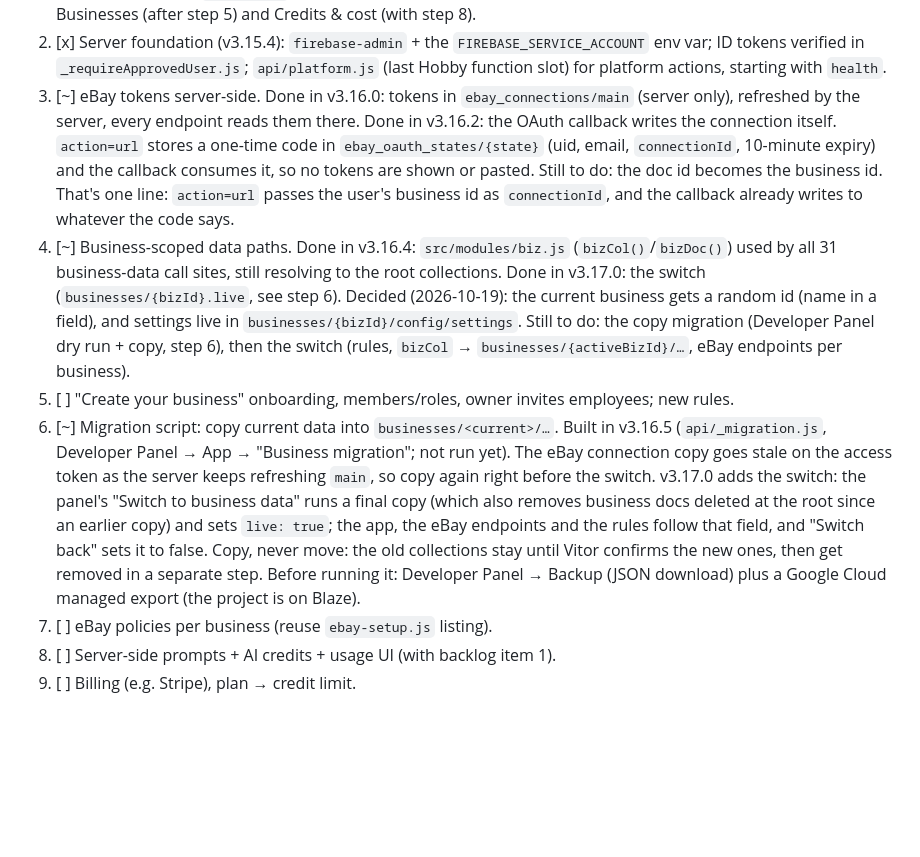
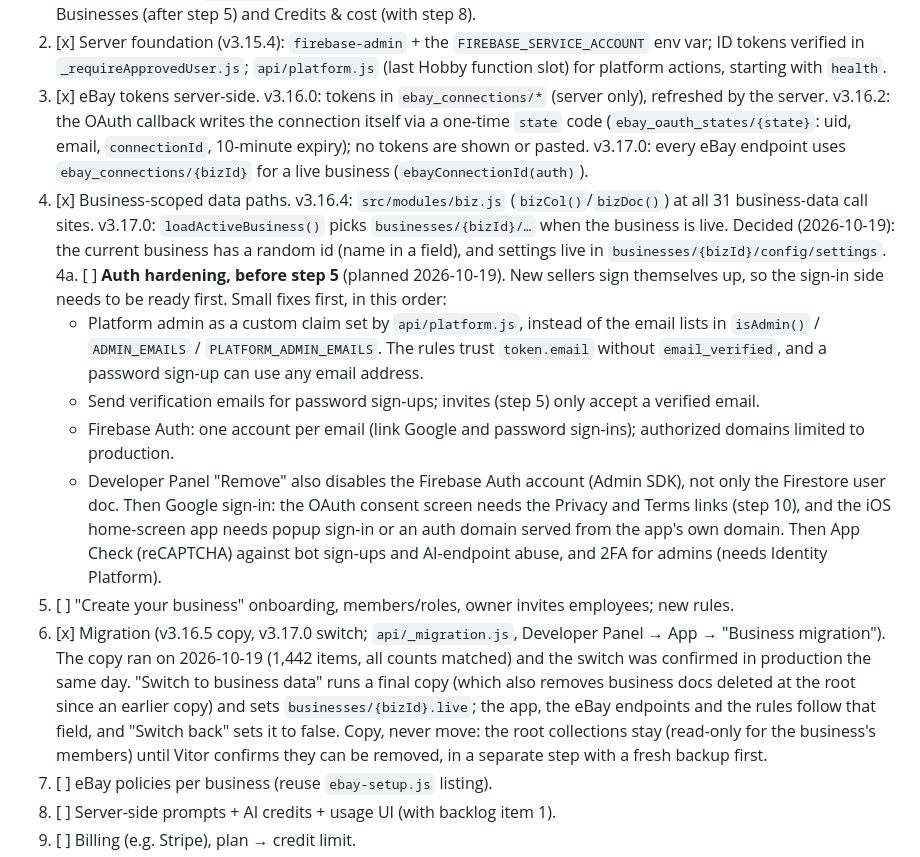
Before and after one commit to vitorsenajr-creator/Calculated-Chaos, a Markdown page: docs/multi-tenant.md, the part around the change. GitHub-like rendering; blank space fills up the shorter version.

Commit message:
Record the business switch and plan auth hardening (docs only) (#106)
- The v3.17.0 switch was confirmed in production on 2026-10-19; steps 3,
  4 and 6 of docs/multi-tenant.md are marked done.
- New step 4a, before onboarding: admin as a custom claim, email
  verification, one account per email, authorized domains, disabling the
  Auth account on Remove; then Google sign-in, App Check and admin 2FA.
- CLAUDE.md: open items reordered (main.js split, auth hardening,
  onboarding); the switch moved out of "Unverified in production".

No code or version change.


Claude-Session: https://claude.ai/code/session_01FCienzsWTYw5ees6hwRfM2

Co-authored-by: Claude <noreply@anthropic.com>

```diff
--- a/docs/multi-tenant.md
+++ b/docs/multi-tenant.md
@@ -197,38 +197,49 @@ Enforcement:
    `FIREBASE_SERVICE_ACCOUNT` env var; ID tokens verified in
    `_requireApprovedUser.js`; `api/platform.js` (last Hobby function slot)
    for platform actions, starting with `health`.
-3. [~] eBay tokens server-side. Done in v3.16.0: tokens in
-   `ebay_connections/main` (server only), refreshed by the server, every
-   endpoint reads them there. Done in v3.16.2: the OAuth callback writes
-   the connection itself. `action=url` stores a one-time code in
-   `ebay_oauth_states/{state}` (uid, email, `connectionId`, 10-minute
-   expiry) and the callback consumes it, so no tokens are shown or
-   pasted. Still to do: the doc id becomes the business id. That's one
-   line: `action=url` passes the user's business id as `connectionId`,
-   and the callback already writes to whatever the code says.
-4. [~] Business-scoped data paths. Done in v3.16.4: `src/modules/biz.js`
-   (`bizCol()`/`bizDoc()`) used by all 31 business-data call sites, still
-   resolving to the root collections. Done in v3.17.0: the switch
-   (`businesses/{bizId}.live`, see step 6). Decided (2026-10-19): the current
-   business gets a random id (name in a field), and settings live in
-   `businesses/{bizId}/config/settings`. Still to do: the copy migration
-   (Developer Panel dry run + copy, step 6), then the switch (rules,
-   `bizCol` → `businesses/{activeBizId}/…`, eBay endpoints per business).
+3. [x] eBay tokens server-side. v3.16.0: tokens in `ebay_connections/*`
+   (server only), refreshed by the server. v3.16.2: the OAuth callback
+   writes the connection itself via a one-time `state` code
+   (`ebay_oauth_states/{state}`: uid, email, `connectionId`, 10-minute
+   expiry); no tokens are shown or pasted. v3.17.0: every eBay endpoint
+   uses `ebay_connections/{bizId}` for a live business
+   (`ebayConnectionId(auth)`).
+4. [x] Business-scoped data paths. v3.16.4: `src/modules/biz.js`
+   (`bizCol()`/`bizDoc()`) at all 31 business-data call sites. v3.17.0:
+   `loadActiveBusiness()` picks `businesses/{bizId}/…` when the business
+   is live. Decided (2026-10-19): the current business has a random id
+   (name in a field), and settings live in
+   `businesses/{bizId}/config/settings`.
+4a. [ ] **Auth hardening, before step 5** (planned 2026-10-19). New
+   sellers sign themselves up, so the sign-in side needs to be ready
+   first. Small fixes first, in this order:
+   - Platform admin as a custom claim set by `api/platform.js`, instead
+     of the email lists in `isAdmin()` / `ADMIN_EMAILS` /
+     `PLATFORM_ADMIN_EMAILS`. The rules trust `token.email` without
+     `email_verified`, and a password sign-up can use any email address.
+   - Send verification emails for password sign-ups; invites (step 5)
+     only accept a verified email.
+   - Firebase Auth: one account per email (link Google and password
+     sign-ins); authorized domains limited to production.
+   - Developer Panel "Remove" also disables the Firebase Auth account
+     (Admin SDK), not only the Firestore user doc.
+   Then Google sign-in: the OAuth consent screen needs the Privacy and
+   Terms links (step 10), and the iOS home-screen app needs popup sign-in
+   or an auth domain served from the app's own domain. Then App Check
+   (reCAPTCHA) against bot sign-ups and AI-endpoint abuse, and 2FA for
+   admins (needs Identity Platform).
 5. [ ] "Create your business" onboarding, members/roles, owner invites
    employees; new rules.
-6. [~] Migration script: copy current data into `businesses/<current>/…`.
-   Built in v3.16.5 (`api/_migration.js`, Developer Panel → App →
-   "Business migration"; not run yet). The eBay connection copy goes
-   stale on the access token as the server keeps refreshing `main`, so
-   copy again right before the switch. v3.17.0 adds the switch: the
-   panel's "Switch to business data" runs a final copy (which also
-   removes business docs deleted at the root since an earlier copy) and
-   sets `live: true`; the app, the eBay endpoints and the rules follow
-   that field, and "Switch back" sets it to false.
-   Copy, never move: the old collections stay until Vitor confirms the
-   new ones, then get removed in a separate step. Before running it:
-   Developer Panel → Backup (JSON download) plus a Google Cloud managed
-   export (the project is on Blaze).
+6. [x] Migration (v3.16.5 copy, v3.17.0 switch; `api/_migration.js`,
+   Developer Panel → App → "Business migration"). The copy ran on
+   2026-10-19 (1,442 items, all counts matched) and the switch was
+   confirmed in production the same day. "Switch to business data" runs
+   a final copy (which also removes business docs deleted at the root
+   since an earlier copy) and sets `businesses/{bizId}.live`; the app,
+   the eBay endpoints and the rules follow that field, and "Switch back"
+   sets it to false. Copy, never move: the root collections stay
+   (read-only for the business's members) until Vitor confirms they can
+   be removed, in a separate step with a fresh backup first.
 7. [ ] eBay policies per business (reuse `ebay-setup.js` listing).
 8. [ ] Server-side prompts + AI credits + usage UI (with backlog item 1).
 9. [ ] Billing (e.g. Stripe), plan → credit limit.
```
Also changed, not shown: CLAUDE.md (+14 -13 lines).
